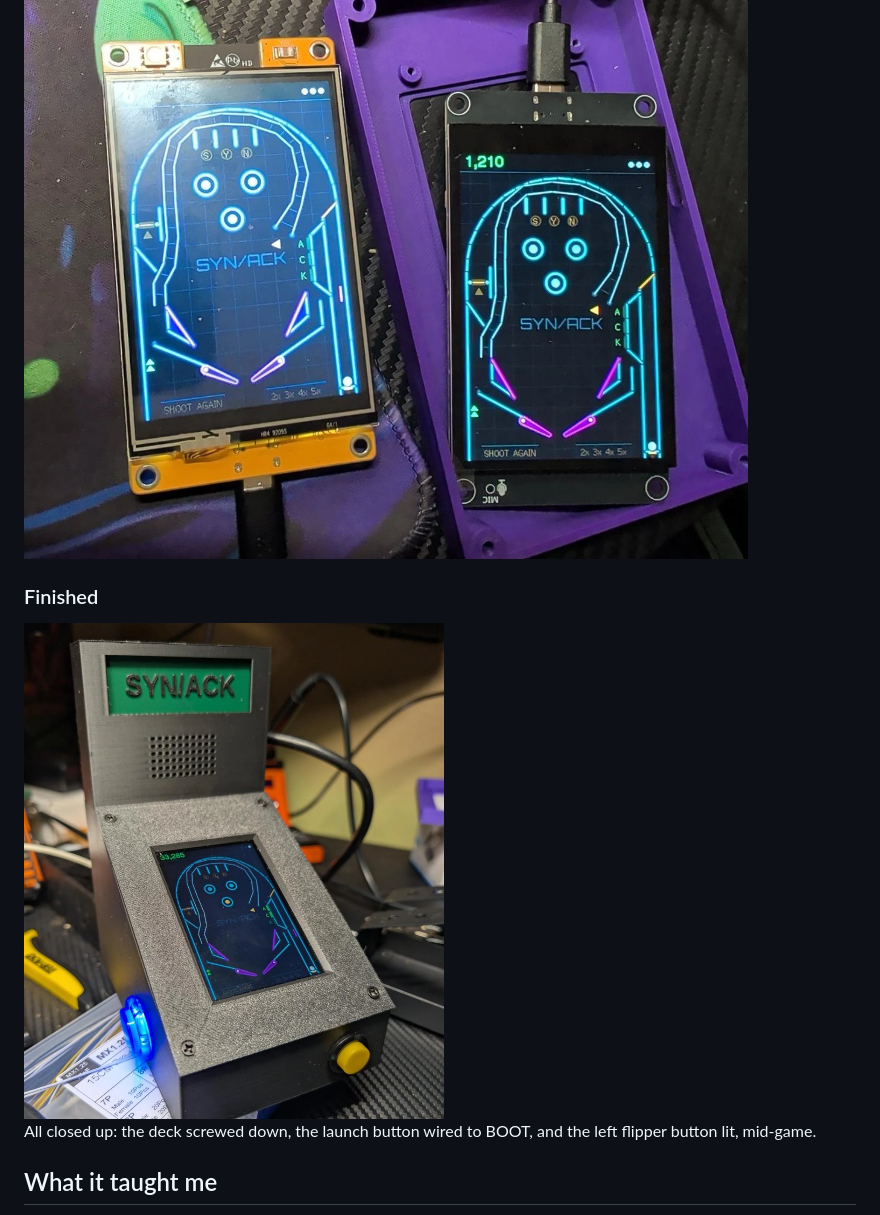
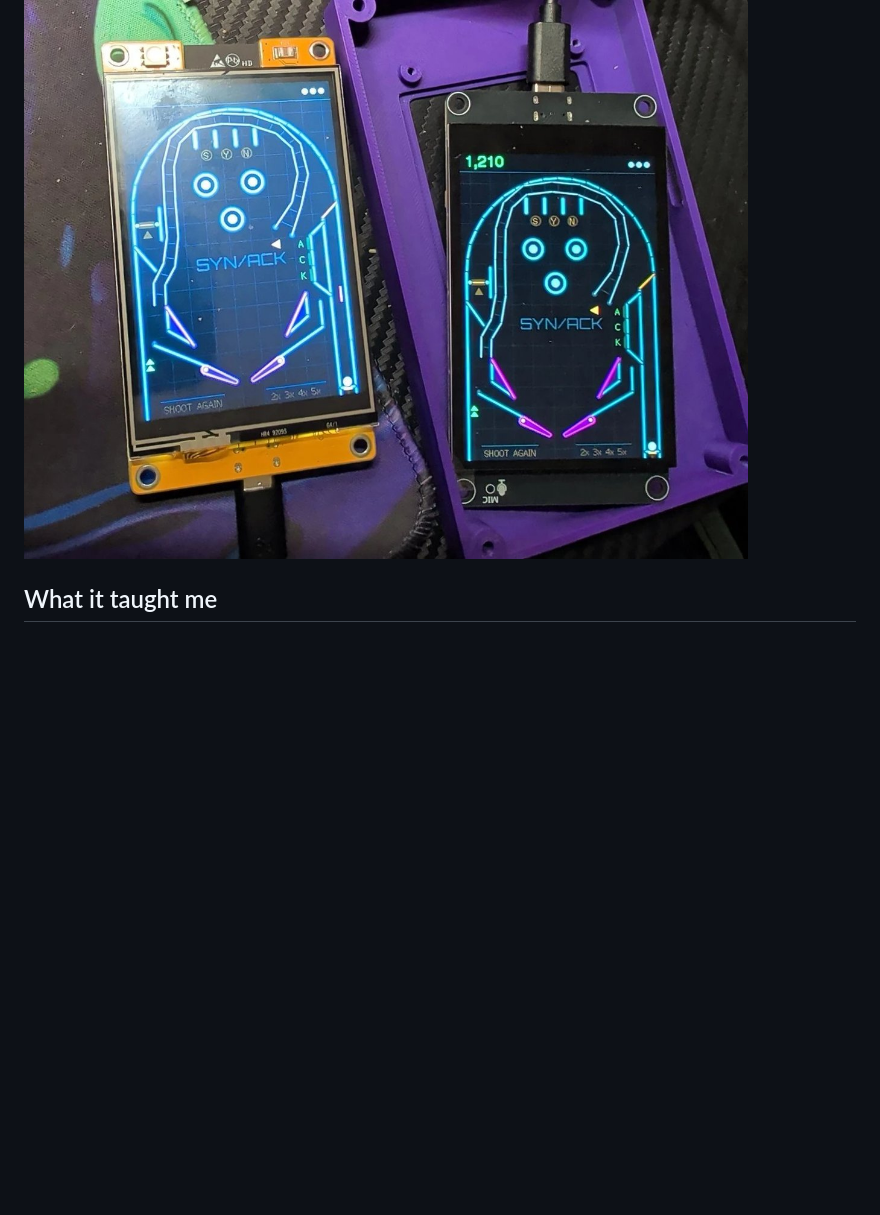
Before and after one commit to magikh0e/synack-pinball, a Markdown page: docs/MAKING-OF.md, the part around one of its changes. GitHub-like rendering; pictures changed too: docs/guide/finished.jpg (deleted); blank space fills up the shorter version.

Commit message:
The finished cabinet is the main cabinet photo

```diff
--- a/docs/MAKING-OF.md
+++ b/docs/MAKING-OF.md
@@ -350,13 +350,6 @@ loose loop:
 
 ![both boards running the same game](both-boards.jpg)
 
-### Finished
-
-<img src="guide/finished.jpg" alt="the finished cabinet mid-game, with the blue left flipper button lit and the green SYN/ACK marquee" width="420">
-
-All closed up: the deck screwed down, the launch button wired to BOOT, and the
-left flipper button lit, mid-game.
-
 ## What it taught me
 
 - **Keep the game portable.** Being able to run the real physics on a PC paid
```
Also changed, not shown: other parts of docs/MAKING-OF.md (+1 -1 lines), README.md (+1 -1 lines), case/README.md (+1 -1 lines), docs/cabinet.jpg.
